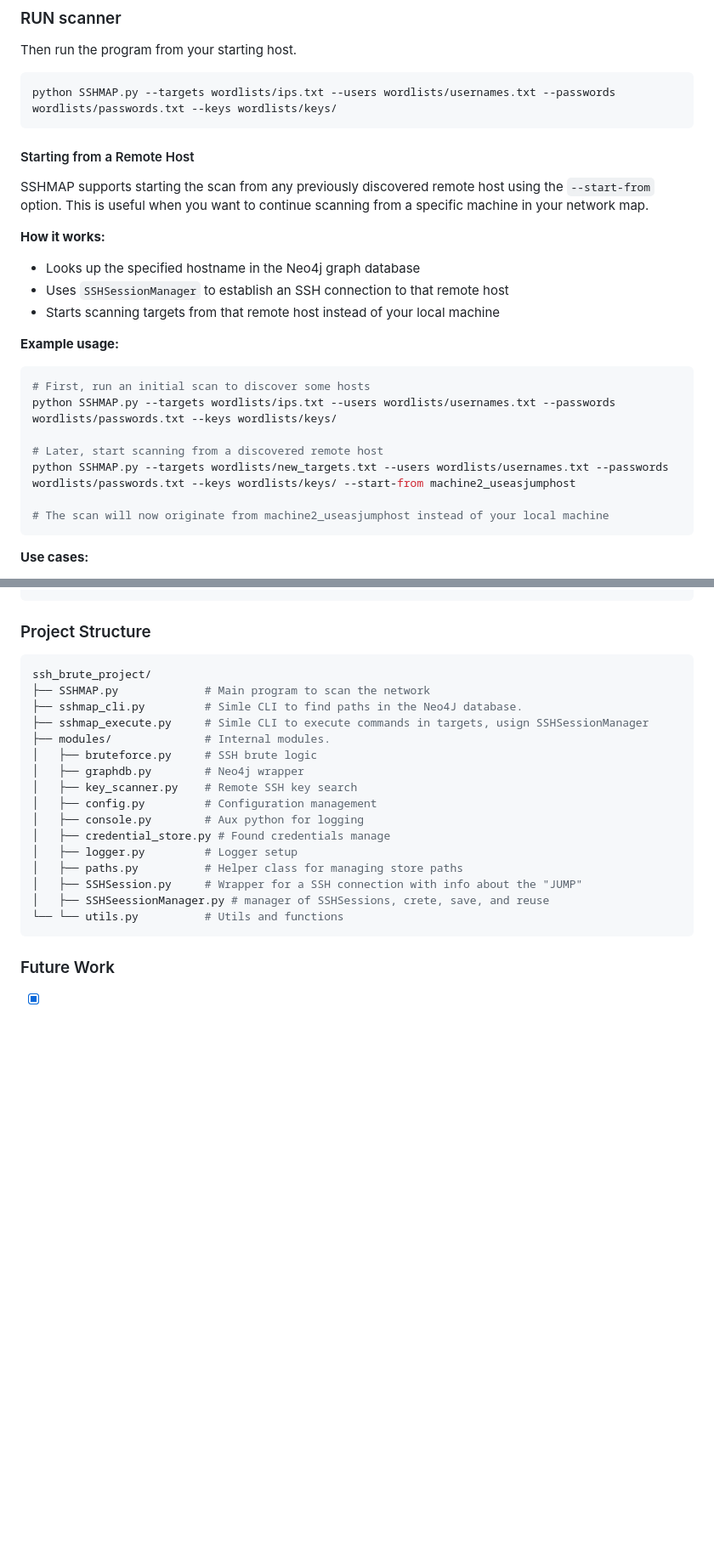
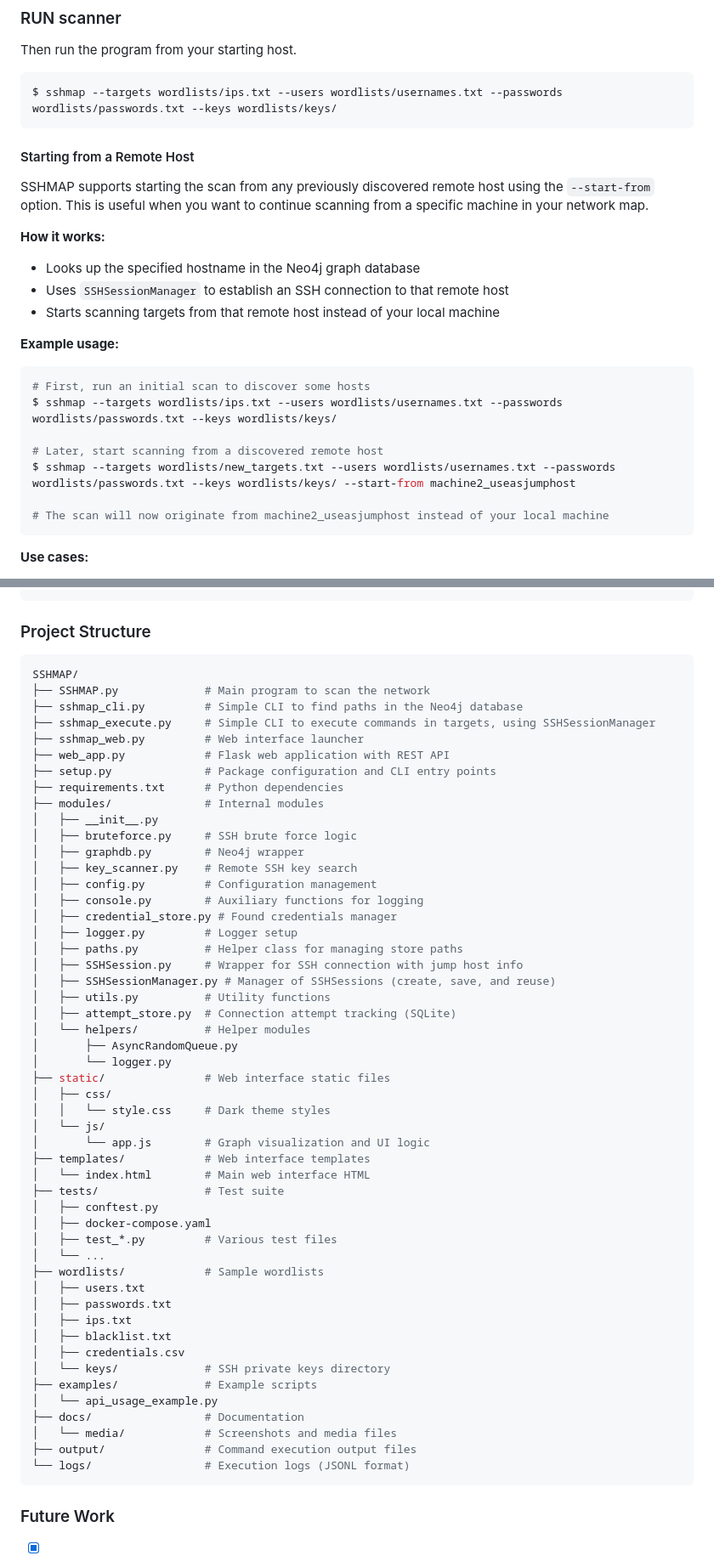
Before and after one commit to derekkddj/SSHMAP, a Markdown page: README.md, 2 parts joined by grey strips. Shown at 85% size. GitHub-like rendering; blank space fills up the shorter version.

Commit message:
better readmee and pipx instasll

````diff
--- a/README.md
+++ b/README.md
@@ -141,7 +152,7 @@ You should put the plugin in *C:\neo4j\plugins*, download it from [Github APOC](
 
 Then run the program from your starting host.
 ```bash
-python SSHMAP.py --targets wordlists/ips.txt --users wordlists/usernames.txt --passwords wordlists/passwords.txt --keys wordlists/keys/
+$ sshmap --targets wordlists/ips.txt --users wordlists/usernames.txt --passwords wordlists/passwords.txt --keys wordlists/keys/
 ```
 
 #### Starting from a Remote Host
@@ -156,10 +167,10 @@ SSHMAP supports starting the scan from any previously discovered remote host usi
 **Example usage:**
 ```bash
 # First, run an initial scan to discover some hosts
-python SSHMAP.py --targets wordlists/ips.txt --users wordlists/usernames.txt --passwords wordlists/passwords.txt --keys wordlists/keys/
+$ sshmap --targets wordlists/ips.txt --users wordlists/usernames.txt --passwords wordlists/passwords.txt --keys wordlists/keys/
 
 # Later, start scanning from a discovered remote host
-python SSHMAP.py --targets wordlists/new_targets.txt --users wordlists/usernames.txt --passwords wordlists/passwords.txt --keys wordlists/keys/ --start-from machine2_useasjumphost
+$ sshmap --targets wordlists/new_targets.txt --users wordlists/usernames.txt --passwords wordlists/passwords.txt --keys wordlists/keys/ --start-from machine2_useasjumphost
 
 # The scan will now originate from machine2_useasjumphost instead of your local machine
 ```
@@ -386,22 +399,56 @@ options:
 
 ### Project Structure
 ```bash
-ssh_brute_project/
+SSHMAP/
 ├── SSHMAP.py             # Main program to scan the network
-├── sshmap_cli.py         # Simle CLI to find paths in the Neo4J database.
-├── sshmap_execute.py     # Simle CLI to execute commands in targets, usign SSHSessionManager
-├── modules/              # Internal modules.
-│   ├── bruteforce.py     # SSH brute logic
+├── sshmap_cli.py         # Simple CLI to find paths in the Neo4j database
+├── sshmap_execute.py     # Simple CLI to execute commands in targets, using SSHSessionManager
+├── sshmap_web.py         # Web interface launcher
+├── web_app.py            # Flask web application with REST API
+├── setup.py              # Package configuration and CLI entry points
+├── requirements.txt      # Python dependencies
+├── modules/              # Internal modules
+│   ├── __init__.py
+│   ├── bruteforce.py     # SSH brute force logic
 │   ├── graphdb.py        # Neo4j wrapper
 │   ├── key_scanner.py    # Remote SSH key search
 │   ├── config.py         # Configuration management
-│   ├── console.py        # Aux python for logging
-│   ├── credential_store.py # Found credentials manage
+│   ├── console.py        # Auxiliary functions for logging
+│   ├── credential_store.py # Found credentials manager
 │   ├── logger.py         # Logger setup
 │   ├── paths.py          # Helper class for managing store paths
-│   ├── SSHSession.py     # Wrapper for a SSH connection with info about the "JUMP"
-│   ├── SSHSeessionManager.py # manager of SSHSessions, crete, save, and reuse
-└── └── utils.py          # Utils and functions
+│   ├── SSHSession.py     # Wrapper for SSH connection with jump host info
+│   ├── SSHSessionManager.py # Manager of SSHSessions (create, save, and reuse)
+│   ├── utils.py          # Utility functions
+│   ├── attempt_store.py  # Connection attempt tracking (SQLite)
+│   └── helpers/          # Helper modules
+│       ├── AsyncRandomQueue.py
+│       └── logger.py
+├── static/               # Web interface static files
+│   ├── css/
+│   │   └── style.css     # Dark theme styles
+│   └── js/
+│       └── app.js        # Graph visualization and UI logic
+├── templates/            # Web interface templates
+│   └── index.html        # Main web interface HTML
+├── tests/                # Test suite
+│   ├── conftest.py
+│   ├── docker-compose.yaml
+│   ├── test_*.py         # Various test files
+│   └── ...
+├── wordlists/            # Sample wordlists
+│   ├── users.txt
+│   ├── passwords.txt
+│   ├── ips.txt
+│   ├── blacklist.txt
+│   ├── credentials.csv
+│   └── keys/             # SSH private keys directory
+├── examples/             # Example scripts
+│   └── api_usage_example.py
+├── docs/                 # Documentation
+│   └── media/            # Screenshots and media files
+├── output/               # Command execution output files
+└── logs/                 # Execution logs (JSONL format)
 ```
 ### Future Work
 
````
Also changed, not shown: other parts of README.md (+44 -31 lines), docs/media/new_web.png (added), 6 other files.
